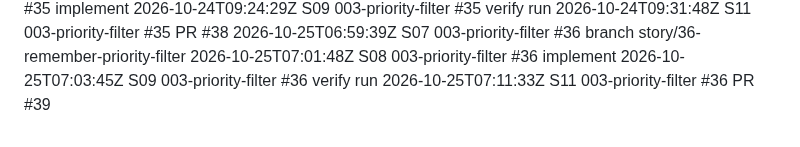
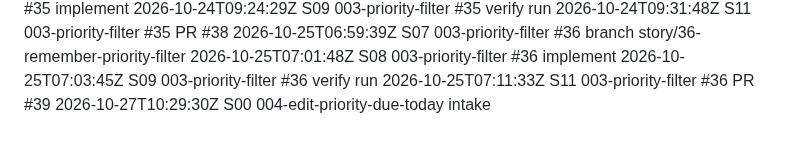
Before and after one commit to Nandan-krishnamurthy/task-tracker-factory-test, a Markdown page: .factory/log.md, the part around the change. GitHub-like rendering.

Commit message:
S00: intake for 004-edit-priority-due-today
Factory-Station: S00

```diff
--- a/.factory/log.md
+++ b/.factory/log.md
@@ -95,3 +95,4 @@
 2026-10-25T07:01:48Z S08 003-priority-filter #36 implement
 2026-10-25T07:03:45Z S09 003-priority-filter #36 verify run
 2026-10-25T07:11:33Z S11 003-priority-filter #36 PR #39
+2026-10-27T10:29:30Z S00 004-edit-priority-due-today intake
```
Also changed, not shown: 1 other file.
